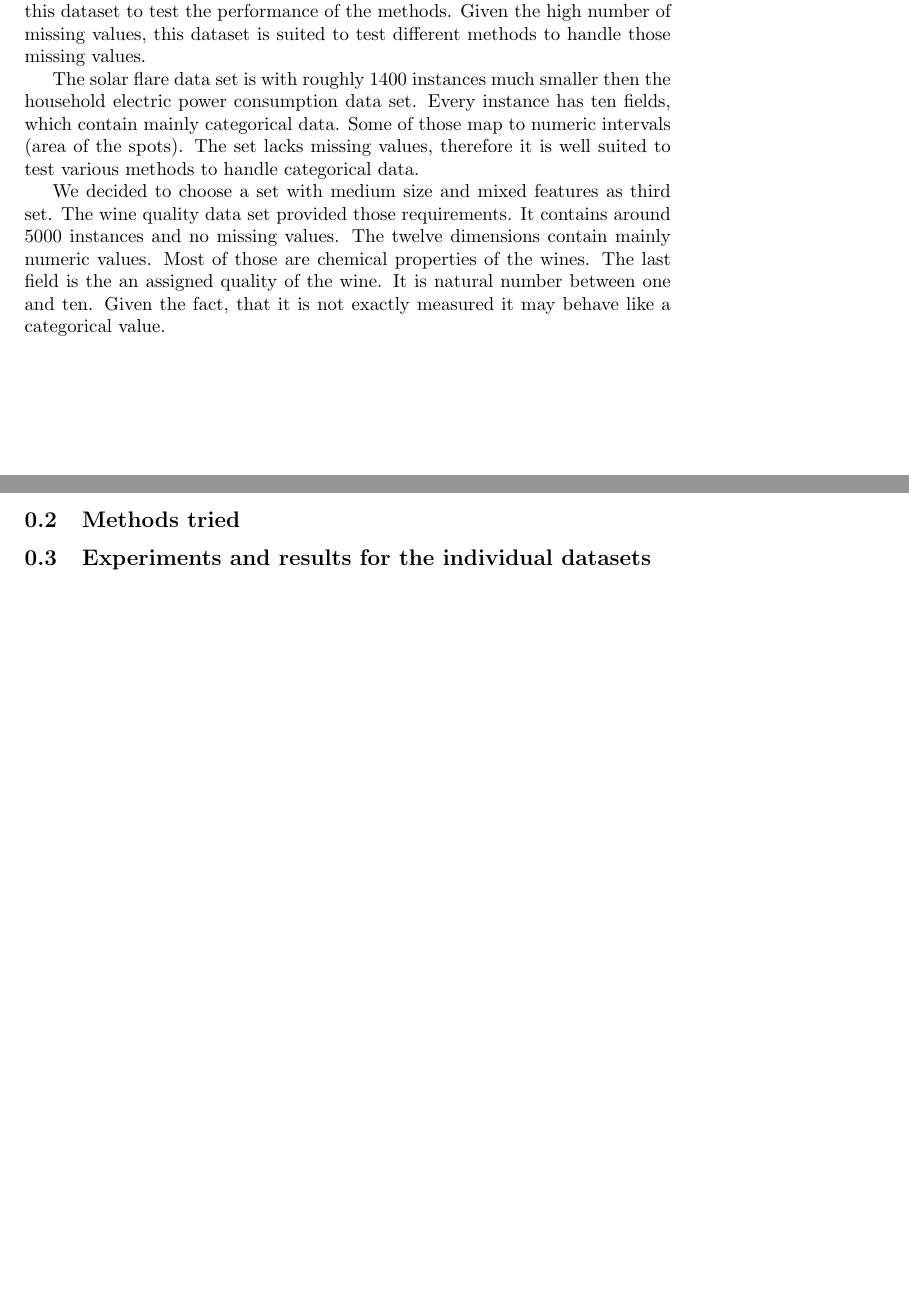
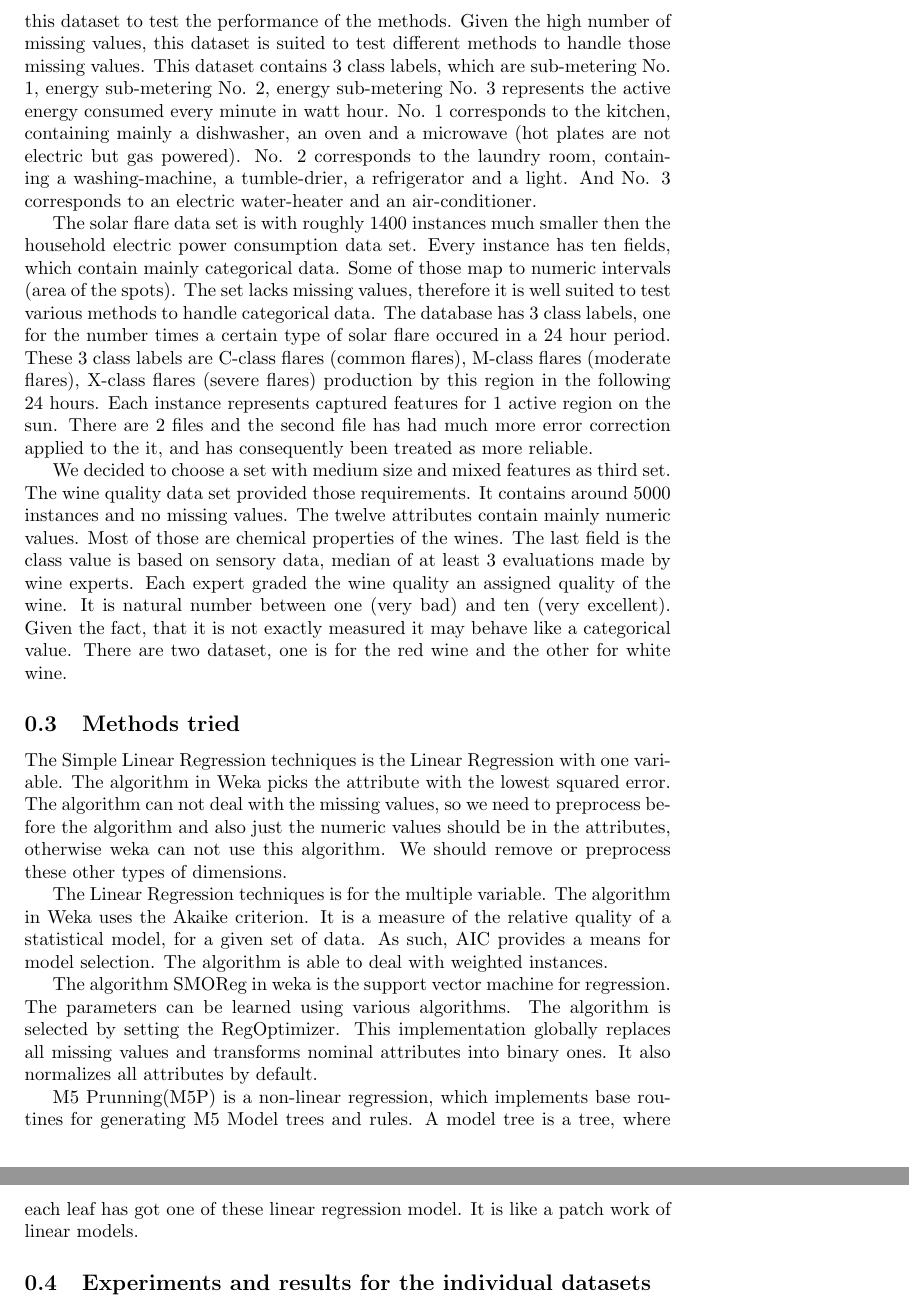
Before and after one commit to ahanse/machlearning, a LaTeX document (report/report.tex): two parts of pages 2 and 3 of 3 before the commit and two parts of pages 3 and 4 of 4 after it, joined at a grey line, cut so that both start at the same text, the shorter picture padded with empty space. Compiled offline with pdfLaTeX.

Commit message:
+introduction+ some changes in datasets+ the regtechniques

```diff
--- a/report/report.tex
+++ b/report/report.tex
@@ -42,23 +54,44 @@ timeseries. All other fields contain numeric data. According to the
 documentation 1.25 percent of the rows contain missing values. We decided to use
 this dataset to test the performance of the methods. Given the high number of
 missing values, this dataset is suited to test different methods to handle those
-missing values.
+missing values. This dataset contains 3 class labels, which are sub-metering No. 1,
+energy sub-metering No. 2,  energy sub-metering No. 3 represents the active energy
+consumed every minute in watt hour. No. 1 corresponds to the kitchen, containing mainly
+a dishwasher, an oven and a microwave (hot plates are not electric but gas powered).
+No. 2 corresponds to the laundry room, containing a washing-machine, a tumble-drier,
+a refrigerator and a light. And No. 3 corresponds to an electric water-heater and an air-conditioner.
 
 The solar flare data set is with roughly 1400 instances much smaller then the
 household electric power consumption data set. Every instance has ten fields,
 which contain mainly categorical data. Some of those map to numeric intervals
 (area of the spots). The set lacks missing values, therefore it is well suited
-to test various methods to handle categorical data.
+to test various methods to handle categorical data. The database has 3 class labels,
+one for the number times a certain type of solar flare occured in a 24 hour period.
+These 3 class labels are C-class flares (common flares), M-class flares (moderate flares),
+X-class flares (severe flares) production by this region in the following 24 hours.
+Each instance represents captured features for 1 active region on the sun.
+There are 2 files and the second file has had much more error correction applied to the it,
+and has consequently been treated as more reliable.
 
 We decided to choose a set with medium size and mixed features as third set. The
 wine quality data set provided those requirements. It contains around 5000
-instances and no missing values. The twelve dimensions contain mainly numeric
+instances and no missing values. The twelve attributes contain mainly numeric
 values. Most of those are chemical properties of the wines. The last field is
-the an assigned quality of the wine. It is natural number between one and ten.
+the class value is based on sensory data, median of at least 3 evaluations made by wine experts.
+Each expert graded the wine quality  an assigned quality of the wine. It is natural number
+between one (very bad) and ten (very excellent).
 Given the fact, that it is not exactly measured it may behave like a
-categorical value.
+categorical value. There are two dataset, one is for the red wine and the other for white wine.
 
 \subsection{Methods tried}
+
+    The Simple Linear Regression techniques is the Linear Regression with one variable. The algorithm in Weka picks the attribute with the lowest squared error. The algorithm can not deal with the missing values, so we need to preprocess before the algorithm and also just the numeric values should be in the attributes, otherwise weka can not use this algorithm. We should remove or preprocess these other types of dimensions.
+
+     The Linear Regression techniques is for the multiple variable. The algorithm in Weka uses the Akaike criterion. It is a measure of the relative quality of a statistical model, for a given set of data. As such, AIC provides a means for model selection. The algorithm is able to deal with weighted instances.
+
+     The algorithm SMOReg in weka is the support vector machine for regression. The parameters can be learned using various algorithms. The algorithm is selected by setting the RegOptimizer. This implementation globally replaces all missing values and transforms nominal attributes into binary ones. It also normalizes all attributes by default.
+
+     M5 Prunning(M5P)  is a non-linear regression, which implements base routines for generating M5 Model trees and rules. A model tree is a tree, where each leaf has got one of these linear regression model. It is like a patch work of linear models.
 
 \subsection{Experiments and results for the individual datasets}
 \subsubsection{The household electric power consumption data set}
```
Also changed, not shown: report/report.tex (22 more changed lines).
